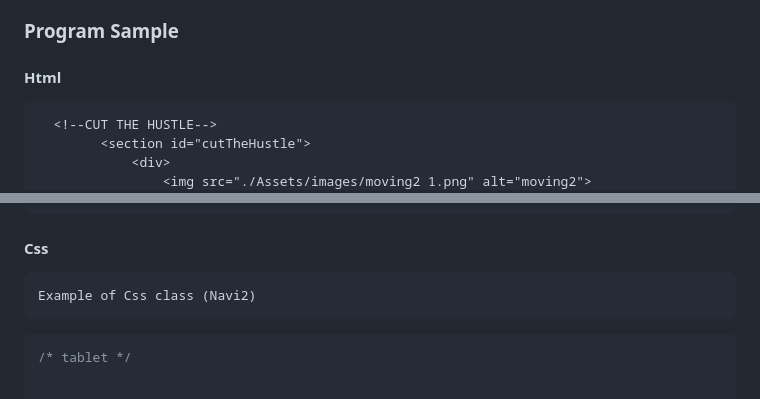
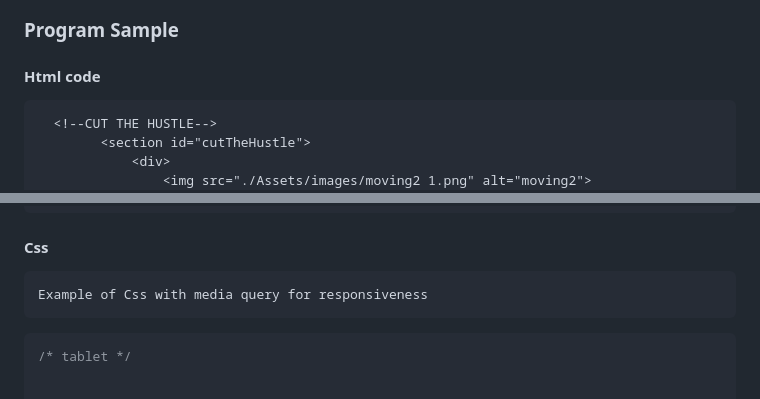
Before and after one commit to Jobsidney/Quick-movers-website, a Markdown page: README.md, 2 parts joined by grey strips. Drawn GitHub-style.

````diff
--- a/README.md
+++ b/README.md
@@ -40,7 +43,7 @@ The process below will enable you make contribution to this website for a better
 - Add drop down menu
 
 ### Program Sample
-#### Html
+#### Html code
 ```Html
   <!--CUT THE HUSTLE-->
         <section id="cutTheHustle">
@@ -63,7 +66,7 @@ The process below will enable you make contribution to this website for a better
 ```
 
 #### Css
-    Example of Css class (Navi2)
+    Example of Css with media query for responsiveness
 ```Css
 /* tablet */
 
````
Also changed, not shown: other parts of README.md (+7 -3 lines), Assets/images/job.png (added).
